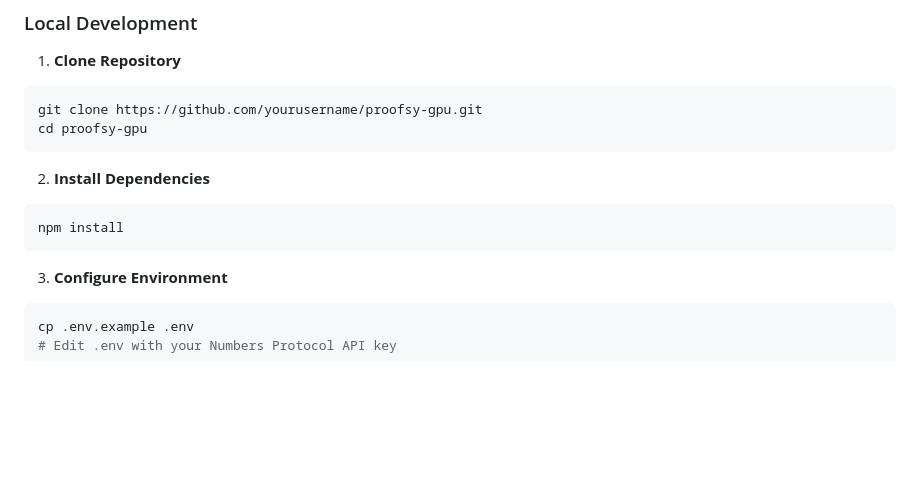
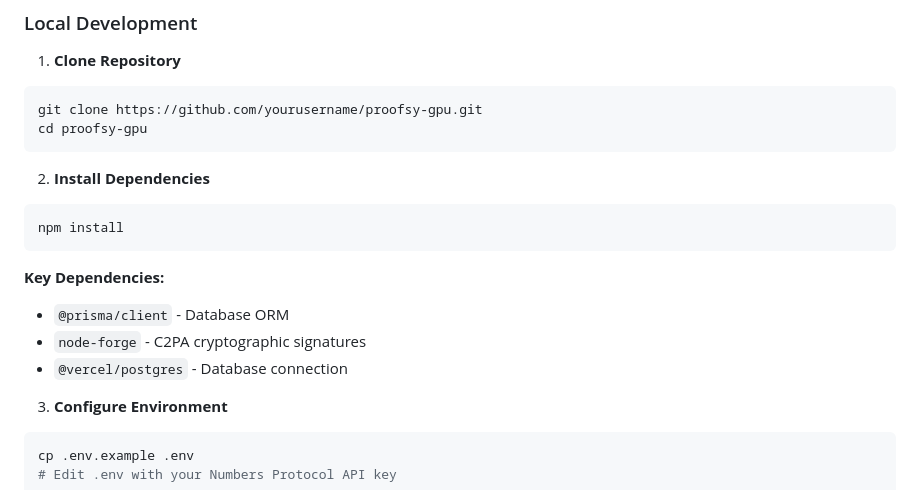
Before and after one commit to Modolo-oss/Proofsy-GPU, a Markdown page: README.md, the part around one of its changes. GitHub-like rendering; blank space fills up the shorter version.

````diff
--- a/README.md
+++ b/README.md
@@ -247,6 +262,10 @@ cd proofsy-gpu
 ```bash
 npm install
 ```
+**Key Dependencies:**
+- `@prisma/client` - Database ORM
+- `node-forge` - C2PA cryptographic signatures
+- `@vercel/postgres` - Database connection
 
 3. **Configure Environment**
 ```bash
````
Also changed, not shown: other parts of README.md (+124 -8 lines).
